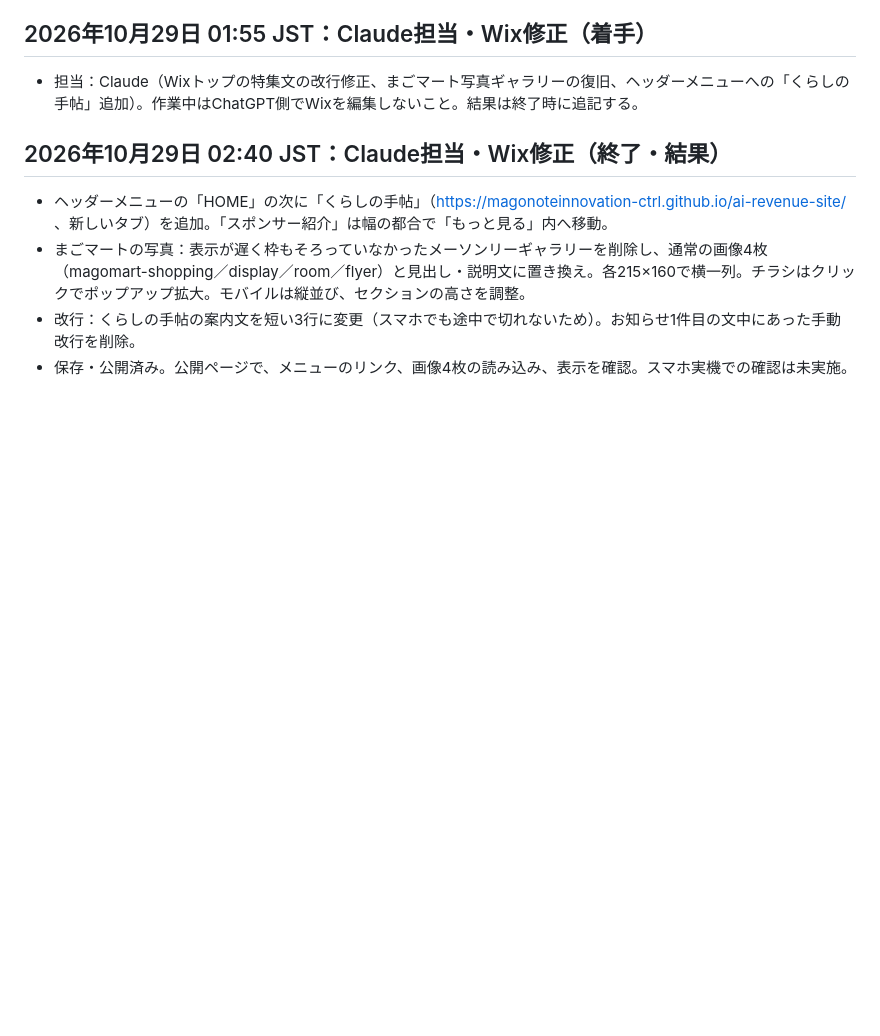
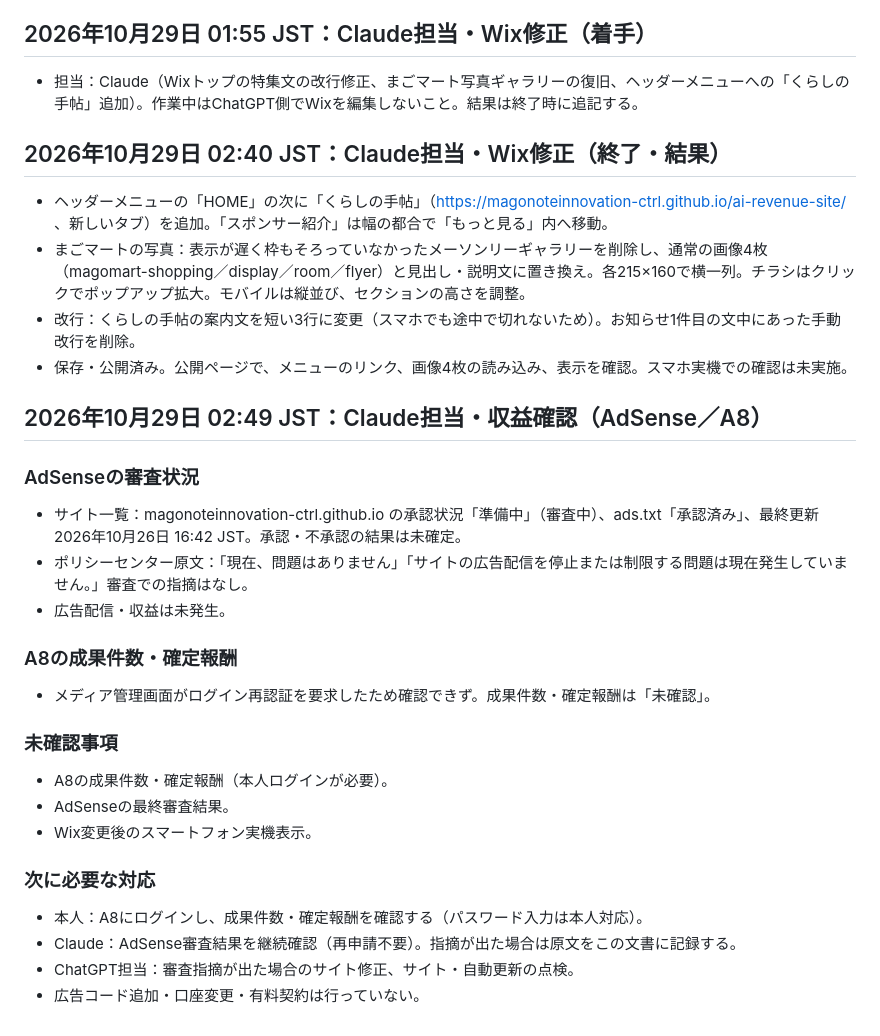
Before and after one commit to magonoteinnovation-ctrl/ai-revenue-site, a Markdown page: 作業引継ぎ.md, the part around the change. Rendered like a GitHub page; blank space fills up the shorter version.

Commit message:
引継ぎ：AdSense・A8確認結果を追記

```diff
--- a/作業引継ぎ.md
+++ b/作業引継ぎ.md
@@ -228,3 +228,20 @@
 - まごマートの写真：表示が遅く枠もそろっていなかったメーソンリーギャラリーを削除し、通常の画像4枚（magomart-shopping／display／room／flyer）と見出し・説明文に置き換え。各215×160で横一列。チラシはクリックでポップアップ拡大。モバイルは縦並び、セクションの高さを調整。
 - 改行：くらしの手帖の案内文を短い3行に変更（スマホでも途中で切れないため）。お知らせ1件目の文中にあった手動改行を削除。
 - 保存・公開済み。公開ページで、メニューのリンク、画像4枚の読み込み、表示を確認。スマホ実機での確認は未実施。
+
+## 2026年10月29日 02:49 JST：Claude担当・収益確認（AdSense／A8）
+### AdSenseの審査状況
+- サイト一覧：magonoteinnovation-ctrl.github.io の承認状況「準備中」（審査中）、ads.txt「承認済み」、最終更新 2026年10月26日 16:42 JST。承認・不承認の結果は未確定。
+- ポリシーセンター原文：「現在、問題はありません」「サイトの広告配信を停止または制限する問題は現在発生していません。」審査での指摘はなし。
+- 広告配信・収益は未発生。
+### A8の成果件数・確定報酬
+- メディア管理画面がログイン再認証を要求したため確認できず。成果件数・確定報酬は「未確認」。
+### 未確認事項
+- A8の成果件数・確定報酬（本人ログインが必要）。
+- AdSenseの最終審査結果。
+- Wix変更後のスマートフォン実機表示。
+### 次に必要な対応
+- 本人：A8にログインし、成果件数・確定報酬を確認する（パスワード入力は本人対応）。
+- Claude：AdSense審査結果を継続確認（再申請不要）。指摘が出た場合は原文をこの文書に記録する。
+- ChatGPT担当：審査指摘が出た場合のサイト修正、サイト・自動更新の点検。
+- 広告コード追加・口座変更・有料契約は行っていない。
```
